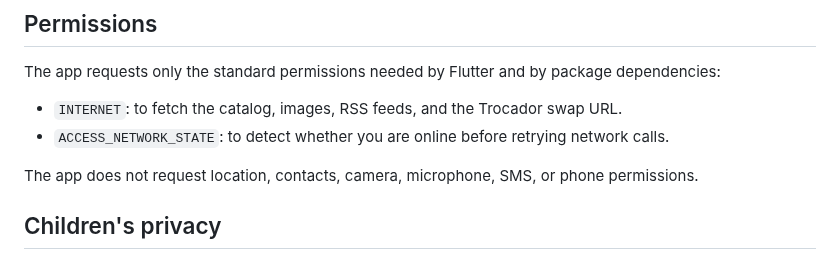
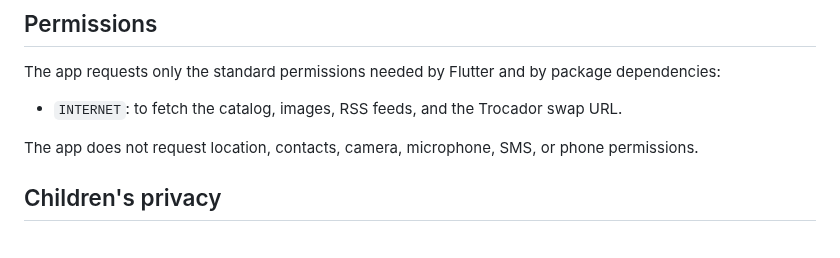
Before and after one commit to monsiu/Custom-RR, a Markdown page: PRIVACY.md, the part around one of its changes. GitHub-like rendering.

Commit message:
Sync privacy policy with shipped permissions; refresh date

```diff
--- a/PRIVACY.md
+++ b/PRIVACY.md
@@ -84,8 +84,6 @@ package dependencies:
 
 - `INTERNET`: to fetch the catalog, images, RSS feeds, and the Trocador
   swap URL.
-- `ACCESS_NETWORK_STATE`: to detect whether you are online before retrying
-  network calls.
 
 The app does not request location, contacts, camera, microphone, SMS, or
 phone permissions.
```
Also changed, not shown: other parts of PRIVACY.md (+1 -1 lines).
